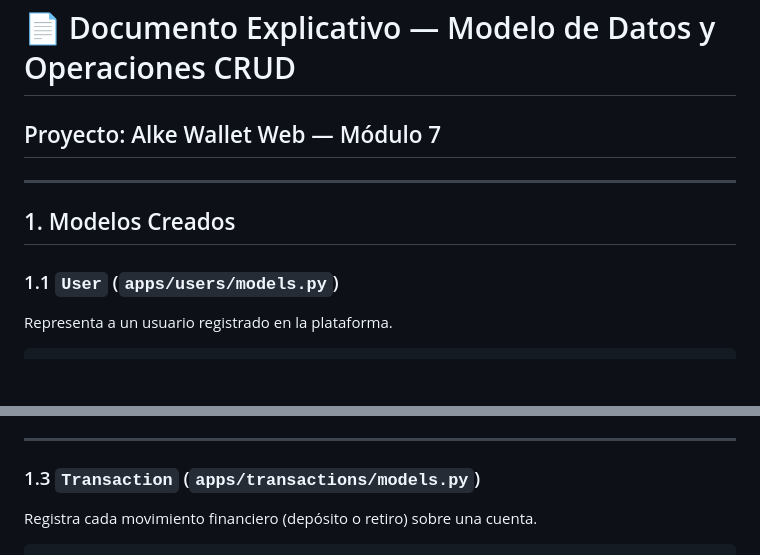
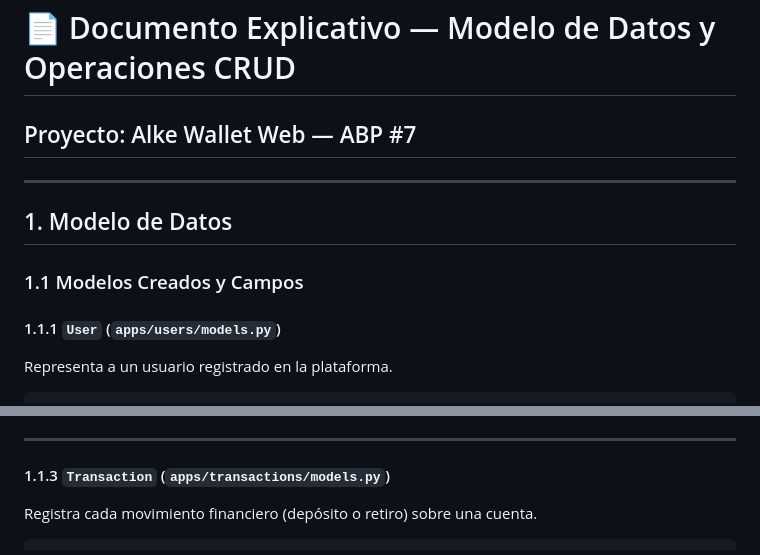
Before and after one commit to RobertoOtarola/alke_wallet_web, a Markdown page: docs/modelo_de_datos.md, 2 parts joined by grey strips. Rendered like a GitHub page; blank space fills up the shorter version.

```diff
--- a/docs/modelo_de_datos.md
+++ b/docs/modelo_de_datos.md
@@ -1,11 +1,13 @@
 # 📄 Documento Explicativo — Modelo de Datos y Operaciones CRUD
-## Proyecto: Alke Wallet Web — Módulo 7
+## Proyecto: Alke Wallet Web — ABP #7
 
 ---
 
-## 1. Modelos Creados
+## 1. Modelo de Datos
 
-### 1.1 `User` (`apps/users/models.py`)
+### 1.1 Modelos Creados y Campos
+
+#### 1.1.1 `User` (`apps/users/models.py`)
 
 Representa a un usuario registrado en la plataforma.
 
@@ -45,7 +47,7 @@ class Account(models.Model):
 
 ---
 
-### 1.3 `Transaction` (`apps/transactions/models.py`)
+#### 1.1.3 `Transaction` (`apps/transactions/models.py`)
 
 Registra cada movimiento financiero (depósito o retiro) sobre una cuenta.
 
```
Also changed, not shown: other parts of docs/modelo_de_datos.md (+22 -6 lines).
